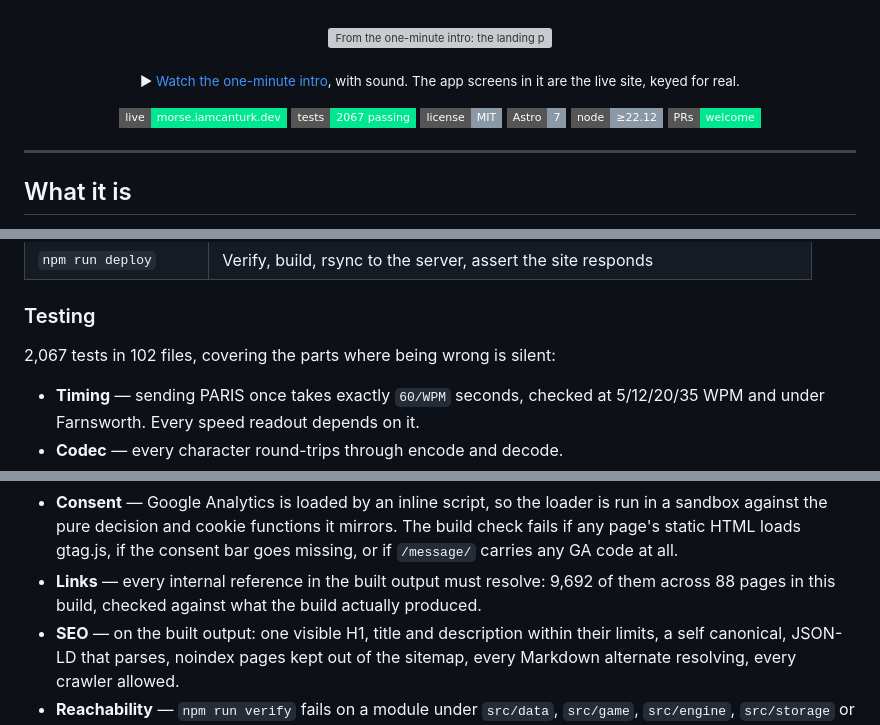
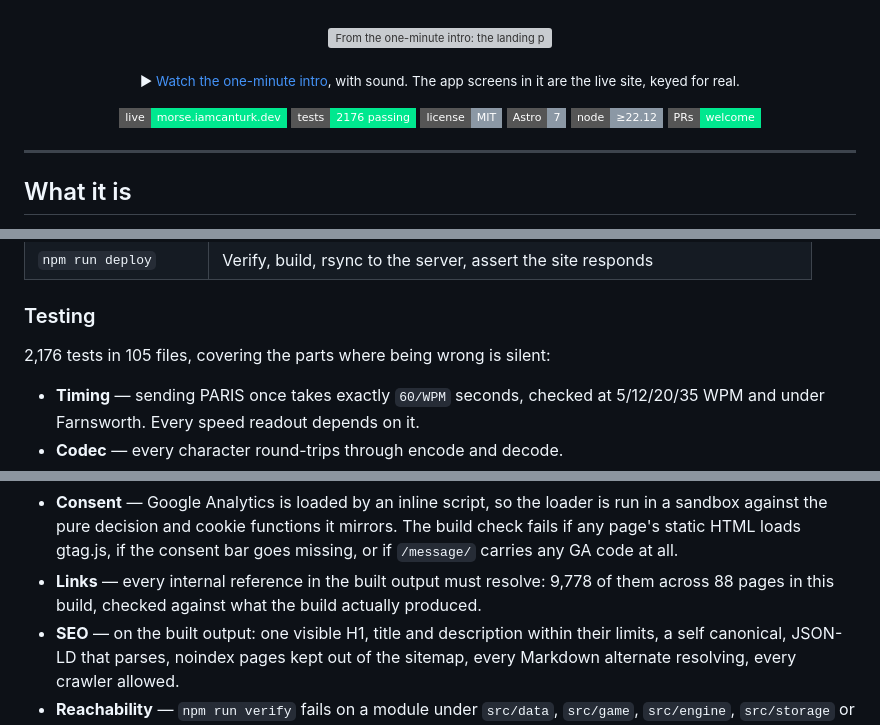
Before and after one commit to iamcanturk/morseforge, a Markdown page: README.md, 3 parts joined by grey strips. Rendered like a GitHub page; badges without logos; grey boxes are pictures that could not be loaded.

Commit message:
docs: the README still counted 2,067 tests and 9,692 links from before GA4 and the Space fix
Re-measured on main: 2,176 tests in 105 files, 9,778 internal links across
88 pages.

Co-Authored-By: Claude Opus 5.5 <noreply@anthropic.com>

```diff
--- a/README.md
+++ b/README.md
@@ -23,8 +23,8 @@ master each character.
 
 <!--
   How the figures on this page were measured (build of 2026-10-21, after paddles and the i18n plumbing):
-    tests        npx vitest run                  -> 2067 passed, 102 files
-    pages, links node scripts/check-links.mjs dist -> 9692 internal references, 88 pages
+    tests        npx vitest run                  -> 2176 passed, 105 files
+    pages, links node scripts/check-links.mjs dist -> 9778 internal references, 88 pages
     sitemap      <loc> entries in dist/sitemap-0.xml -> 83 (the other 5 pages are noindex or private)
     words        dist/words/*/                   -> 22
     char pages   dist/morse-code-alphabet/*/     -> 36
@@ -36,7 +36,7 @@ master each character.
 -->
 
 [![Live](https://img.shields.io/badge/live-morse.iamcanturk.dev-00E88F?style=flat-square)](https://morse.iamcanturk.dev)
-[![Tests](https://img.shields.io/badge/tests-2067%20passing-00E88F?style=flat-square)](#testing)
+[![Tests](https://img.shields.io/badge/tests-2176%20passing-00E88F?style=flat-square)](#testing)
 [![License](https://img.shields.io/badge/license-MIT-8B98A5?style=flat-square)](LICENSE)
 [![Astro](https://img.shields.io/badge/Astro-7-8B98A5?style=flat-square)](https://astro.build)
 [![Node](https://img.shields.io/badge/node-%E2%89%A522.12-8B98A5?style=flat-square)](#running-it-locally)
@@ -467,7 +467,7 @@ Requires **Node 22.12 or newer**, which is Astro 7's own floor.
 
 ### Testing
 
-2,067 tests in 102 files, covering the parts where being wrong is silent:
+2,176 tests in 105 files, covering the parts where being wrong is silent:
 
 - **Timing** — sending PARIS once takes exactly `60/WPM` seconds, checked at
   5/12/20/35 WPM and under Farnsworth. Every speed readout depends on it.
@@ -514,7 +514,7 @@ Requires **Node 22.12 or newer**, which is Astro 7's own floor.
   The build check fails if any page's static HTML loads gtag.js, if the consent
   bar goes missing, or if `/message/` carries any GA code at all.
 - **Links** — every internal reference in the built output must resolve:
-  9,692 of them across 88 pages in this build, checked against what the build
+  9,778 of them across 88 pages in this build, checked against what the build
   actually produced.
 - **SEO** — on the built output: one visible H1, title and description within
   their limits, a self canonical, JSON-LD that parses, noindex pages kept out of
```
